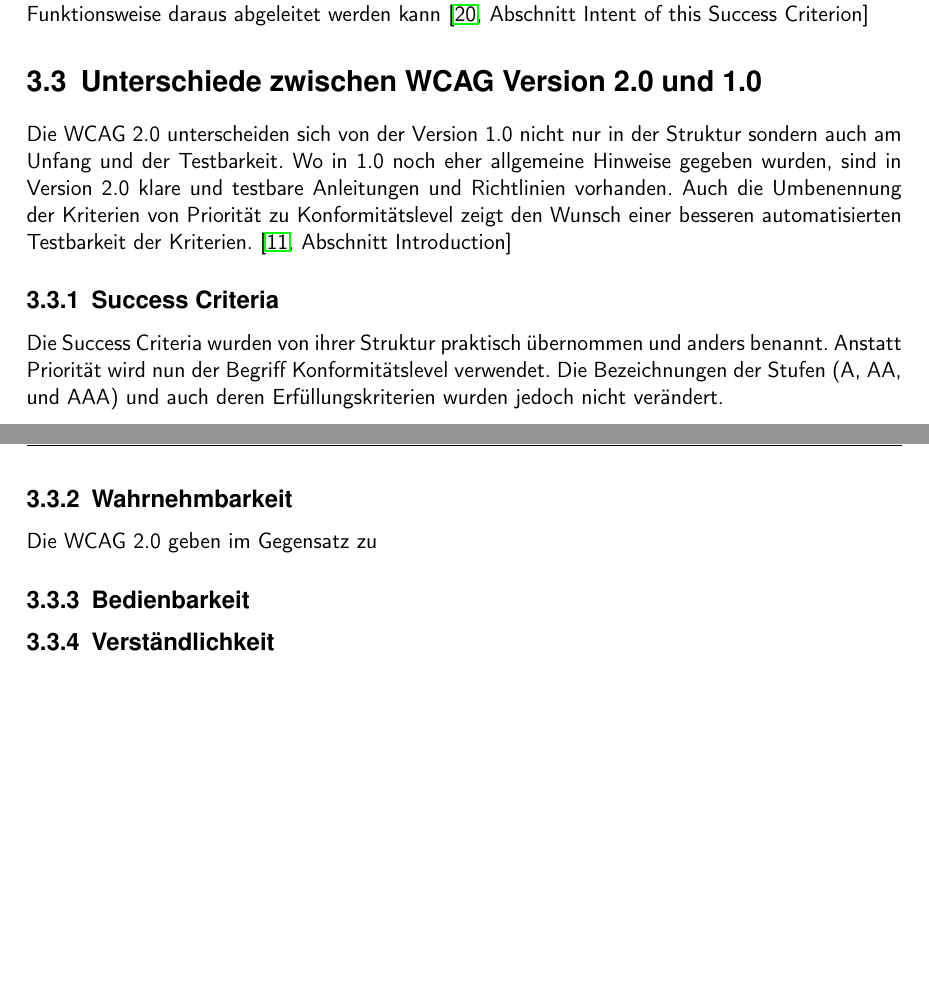
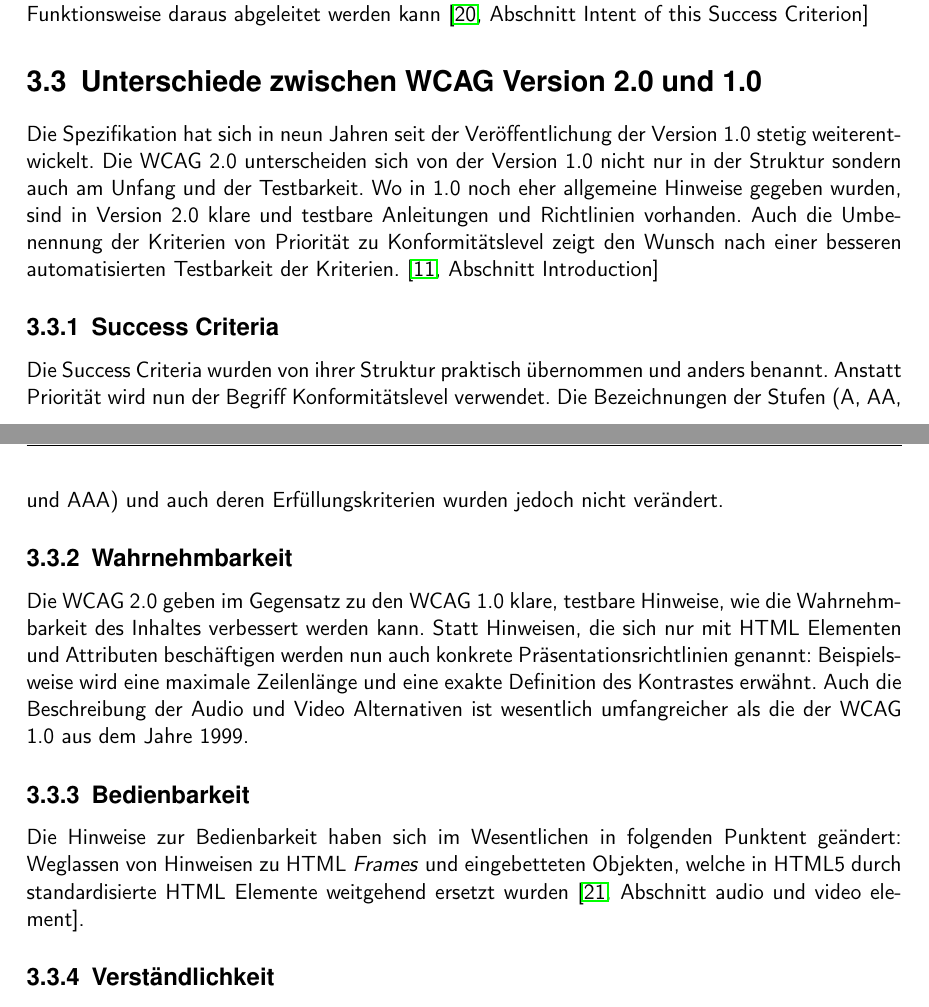
Before and after one commit to BernhardPosselt/bachelor-thesis, a LaTeX thesis (first/thesis/src/AccessibilityAndModernWeb.tex): two parts of pages 18 and 19 of 28, joined at a grey line, cut so that both start at the same text, the shorter picture padded with empty space. Compiled offline with pdfLaTeX.

Commit message:
added more differences

```diff
--- a/first/thesis/src/AccessibilityAndModernWeb.tex
+++ b/first/thesis/src/AccessibilityAndModernWeb.tex
@@ -407,15 +407,20 @@
 Diese Kriterium besagt, dass alle Userinterface Komponenten korrekt ausgelesen werden k"onnen m"ussen \cite[Abschnitt 4.1.2]{wcag2}. Dies stellt kein Problem dar, wenn die daf"ur vorgesehenen HTML Elemente verwendet werden. Werden jedoch eigene Elemente f"ur diese Zwecke erstellt, m"ussen diese durch zus"atzliche Techniken, wie etwa ARIA Roles, so beschrieben werden, dass eine korrekte Funktionsweise daraus abgeleitet werden kann \cite[Abschnitt Intent of this Success Criterion]{understand_412}
 
 \section{Unterschiede zwischen WCAG Version 2.0 und 1.0}
-Die WCAG 2.0 unterscheiden sich von der Version 1.0 nicht nur in der Struktur sondern auch am Unfang und der Testbarkeit. Wo in 1.0 noch eher allgemeine Hinweise gegeben wurden, sind in Version 2.0 klare und testbare Anleitungen und Richtlinien vorhanden. Auch die Umbenennung der Kriterien von Priorit"at zu Konformit"atslevel zeigt den Wunsch einer besseren automatisierten Testbarkeit der Kriterien. \cite[Abschnitt Introduction]{wcag2}
+Die Spezifikation hat sich in neun Jahren seit der Ver"offentlichung der Version 1.0 stetig weiterentwickelt. Die WCAG 2.0 unterscheiden sich von der Version 1.0 nicht nur in der Struktur sondern auch am Unfang und der Testbarkeit. Wo in 1.0 noch eher allgemeine Hinweise gegeben wurden, sind in Version 2.0 klare und testbare Anleitungen und Richtlinien vorhanden. Auch die Umbenennung der Kriterien von Priorit"at zu Konformit"atslevel zeigt den Wunsch nach einer besseren automatisierten Testbarkeit der Kriterien. \cite[Abschnitt Introduction]{wcag2}
 
 \subsection{Success Criteria}
 Die Success Criteria wurden von ihrer Struktur praktisch "ubernommen und anders benannt. Anstatt Priorit"at wird nun der Begriff Konformit"atslevel verwendet. Die Bezeichnungen der Stufen (A, AA, und AAA) und auch deren Erf"ullungskriterien wurden jedoch nicht ver"andert.
 
 \subsection{Wahrnehmbarkeit}
-Die WCAG 2.0 geben im Gegensatz zu
+Die WCAG 2.0 geben im Gegensatz zu den WCAG 1.0 klare, testbare Hinweise, wie die Wahrnehmbarkeit des Inhaltes verbessert werden kann. Statt Hinweisen, die sich nur mit HTML Elementen und Attributen besch"aftigen werden nun auch konkrete Pr"asentationsrichtlinien genannt: Beispielsweise wird eine maximale Zeilenl"ange und eine exakte Definition des Kontrastes erw"ahnt. Auch die Beschreibung der Audio und Video Alternativen ist wesentlich umfangreicher als die der WCAG 1.0 aus dem Jahre 1999.
+
 \subsection{Bedienbarkeit}
+Die Hinweise zur Bedienbarkeit haben sich im Wesentlichen in folgenden Punktent ge"andert: Weglassen von Hinweisen zu HTML \emph{Frames} und eingebetteten Objekten, welche in HTML5 durch standardisierte HTML Elemente weitgehend ersetzt wurden \cite [Abschnitt audio und video element]{html5}.
+
+
 \subsection{Verst"andlichkeit}
+
 \subsection{Robustheit}
 
 
```
